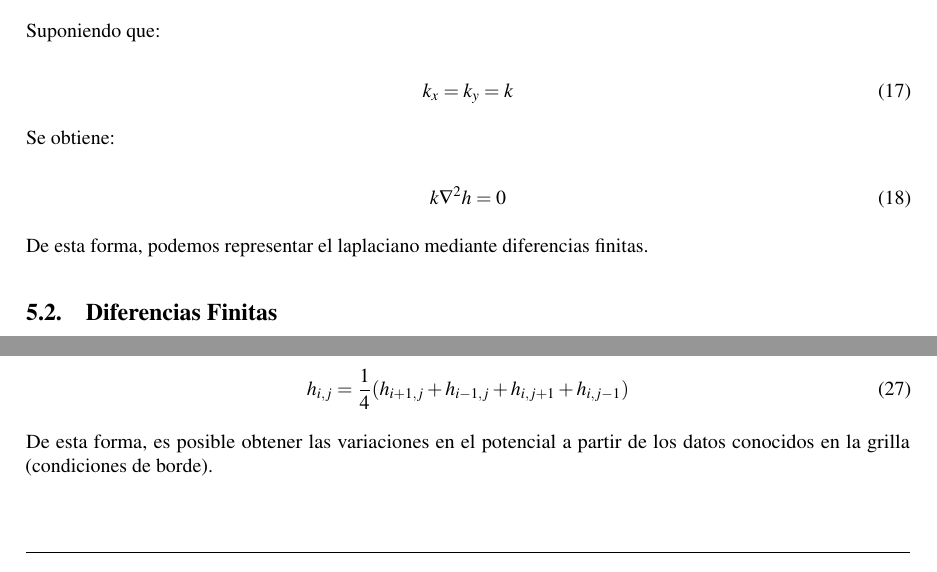
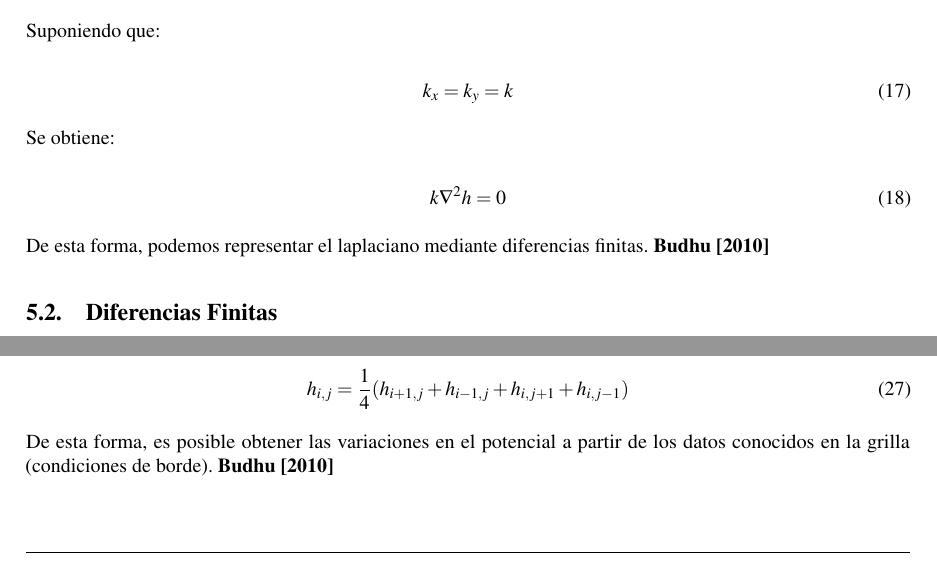
Before and after one commit to LukasWolff2002/ENTREGA_3_MCOC, a LaTeX document (INFORME/informe.tex, which reads INFORME/parte_2.tex): two parts of pages 15 and 16 of 28, joined at a grey line, cut so that both start at the same text. Compiled offline with pdfLaTeX.

Commit message:
citas parte2

```diff
--- a/INFORME/parte_2.tex
+++ b/INFORME/parte_2.tex
@@ -110,7 +110,7 @@ Se obtiene:
     k \nabla^2 h = 0
 \end{equation}
 
-De esta forma, podemos representar el laplaciano mediante diferencias finitas.
+De esta forma, podemos representar el laplaciano mediante diferencias finitas. \textbf{\cite{budhu_soil_2010}}
 
 \subsection{Diferencias Finitas}
 
@@ -174,7 +174,7 @@ Donde se busca:
     h_{i,j} = \frac{1}{4}(h_{i+1,j} + h_{i-1,j} + h_{i,j+1} + h_{i,j-1})
 \end{equation}
 
-De esta forma, es posible obtener las variaciones en el potencial a partir de los datos conocidos en la grilla (condiciones de borde).
+De esta forma, es posible obtener las variaciones en el potencial a partir de los datos conocidos en la grilla (condiciones de borde). \textbf{\cite{budhu_soil_2010}}
 
 \newpage
 
```
Also changed, not shown: INFORME/parte_3.tex (+1 -2 lines).
